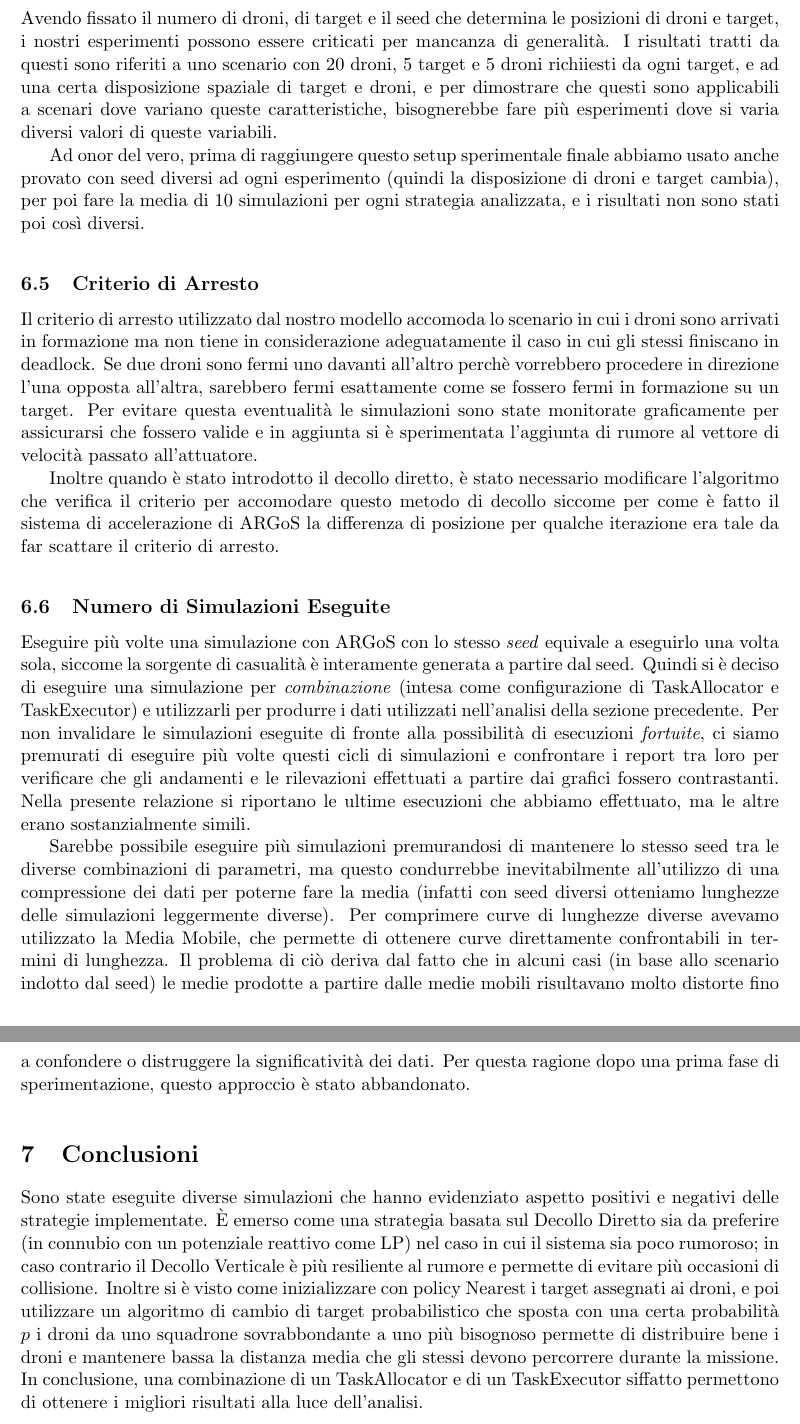
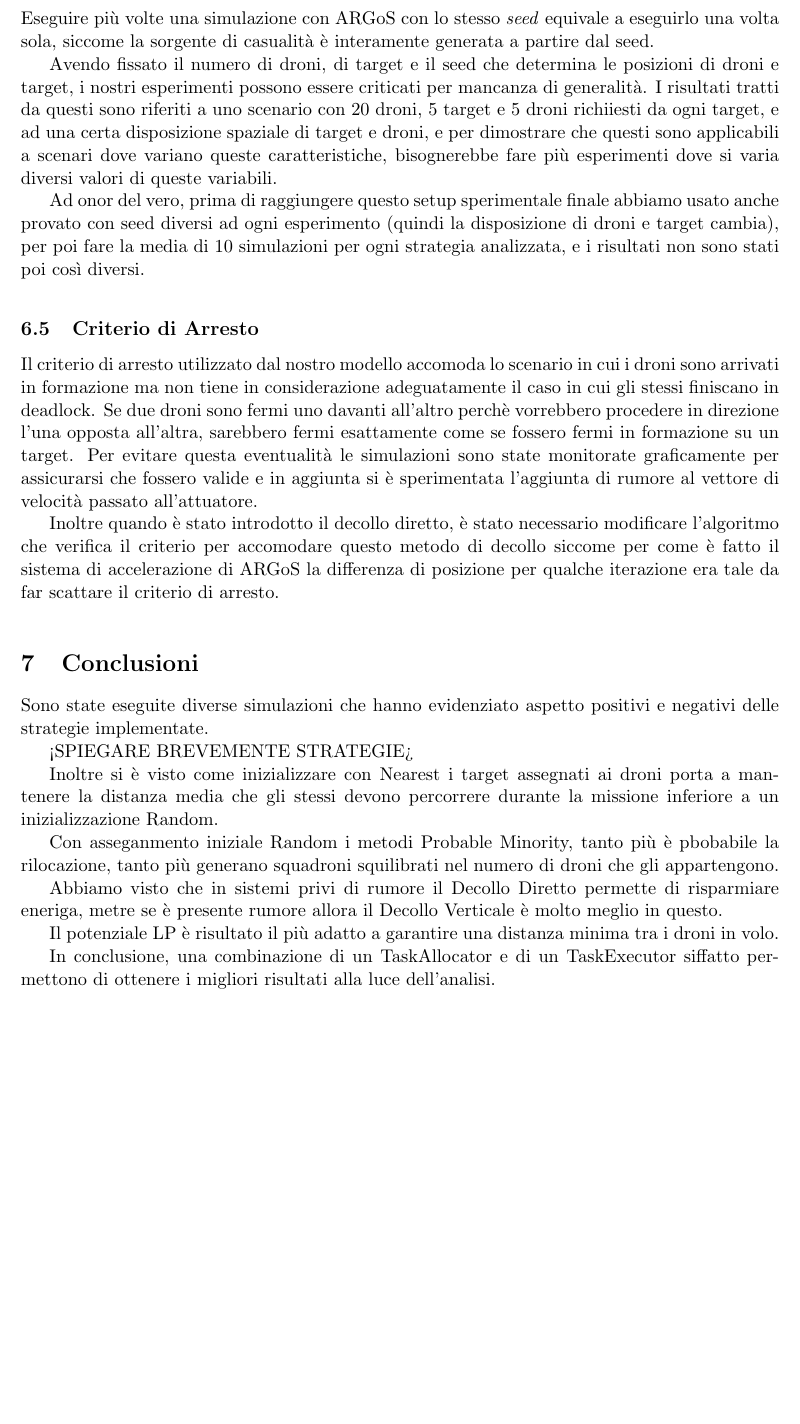
Before and after one commit to frefolli/argos-report, a LaTeX document (main.tex): two parts of pages 18 and 19 of 19 before the commit and part of page 18 of 19 after it, the two joined at a grey line, cut so that both start at the same text, the shorter picture padded with empty space. Compiled offline with pdfLaTeX.

Commit message:
conclusioni + typo

```diff
--- a/main.tex
+++ b/main.tex
@@ -395,6 +395,8 @@ Se due droni collidono non \`e stato definito un comportamento specifico: nella
 
 
 \subsection{Generalit\`a}
+Eseguire pi\`u volte una simulazione con ARGoS con lo stesso \textit{seed} equivale a eseguirlo una volta sola, siccome la sorgente di casualit\`a \`e interamente generata a partire dal seed.
+
 Avendo fissato il numero di droni, di target e il seed che determina le posizioni di droni e target, i nostri esperimenti possono essere criticati per mancanza di generalità. I risultati tratti da questi sono riferiti a uno scenario con 20 droni, 5 target e 5 droni richiiesti da ogni target, e ad una certa disposizione spaziale di target e droni, e per dimostrare che questi sono applicabili a scenari dove variano queste caratteristiche, bisognerebbe fare più esperimenti dove si varia diversi valori di queste variabili.
 
 Ad onor del vero, prima di raggiungere questo setup sperimentale finale abbiamo usato anche provato con seed diversi ad ogni esperimento (quindi la disposizione di droni e target cambia), per poi fare la media di 10 simulazioni per ogni strategia analizzata, e i risultati non sono stati poi così diversi.
@@ -408,22 +410,23 @@ Per evitare questa eventualit\`a le simulazioni sono state monitorate graficamen
 
 Inoltre quando \`e stato introdotto il decollo diretto, \`e stato necessario modificare l'algoritmo che verifica il criterio per accomodare questo metodo di decollo siccome per come \`e fatto il sistema di accelerazione di ARGoS la differenza di posizione per qualche iterazione era tale da far scattare il criterio di arresto.
 
-\subsection{Numero di Simulazioni Eseguite}
 
-Eseguire pi\`u volte una simulazione con ARGoS con lo stesso \textit{seed} equivale a eseguirlo una volta sola, siccome la sorgente di casualit\`a \`e interamente generata a partire dal seed.
-Quindi si \`e deciso di eseguire una simulazione per \textit{combinazione} (intesa come configurazione di TaskAllocator e TaskExecutor) e utilizzarli per produrre i dati utilizzati nell'analisi della sezione precedente.
-Per non invalidare le simulazioni eseguite di fronte alla possibilit\`a di esecuzioni \textit{fortuite}, ci siamo premurati di eseguire pi\`u volte questi cicli di simulazioni e confrontare i report tra loro per verificare che gli andamenti e le rilevazioni effettuati a partire dai grafici fossero contrastanti.
-Nella presente relazione si riportano le ultime esecuzioni che abbiamo effettuato, ma le altre erano sostanzialmente simili.
-
-Sarebbe possibile eseguire pi\`u simulazioni premurandosi di mantenere lo stesso seed tra le diverse combinazioni di parametri, ma questo condurrebbe inevitabilmente all'utilizzo di una compressione dei dati per poterne fare la media (infatti con seed diversi otteniamo lunghezze delle simulazioni leggermente diverse).
-Per comprimere curve di lunghezze diverse avevamo utilizzato la Media Mobile, che permette di ottenere curve direttamente confrontabili in termini di lunghezza. Il problema di ci\`o deriva dal fatto che in alcuni casi (in base allo scenario indotto dal seed) le medie prodotte a partire dalle medie mobili risultavano molto distorte fino a confondere o distruggere la significativit\`a dei dati.
-Per questa ragione dopo una prima fase di sperimentazione, questo approccio \`e stato abbandonato.
 
 \section{Conclusioni}
 
 Sono state eseguite diverse simulazioni che hanno evidenziato aspetto positivi e negativi delle strategie implementate.
-\`E emerso come una strategia basata sul Decollo Diretto sia da preferire (in connubio con un potenziale reattivo come LP) nel caso in cui il sistema sia poco rumoroso; in caso contrario il Decollo Verticale \`e pi\`u resiliente al rumore e permette di evitare pi\`u occasioni di collisione.
-Inoltre si \`e visto come inizializzare con policy Nearest i target assegnati ai droni, e poi utilizzare un algoritmo di cambio di target probabilistico che sposta con una certa probabilit\`a $p$ i droni da uno squadrone sovrabbondante a uno pi\`u bisognoso permette di distribuire bene i droni e mantenere bassa la distanza media che gli stessi devono percorrere durante la missione.
+
+<SPIEGARE BREVEMENTE STRATEGIE>
+
+Inoltre si \`e visto come inizializzare con Nearest i target assegnati ai droni porta a  mantenere la distanza media che gli stessi devono percorrere durante la missione inferiore a un inizializzazione Random.
+
+Con asseganmento iniziale Random i metodi Probable Minority, tanto più è pbobabile la rilocazione, tanto pi\`u generano squadroni squilibrati nel numero di droni che gli appartengono.
+
+Abbiamo visto che in sistemi privi di rumore il Decollo Diretto permette di risparmiare eneriga, metre se è presente rumore allora il Decollo Verticale è molto meglio in questo.
+
+Il potenziale LP è risultato il più adatto a garantire una distanza minima tra i droni in volo.
+
+
 In conclusione, una combinazione di un TaskAllocator e di un TaskExecutor siffatto permettono di ottenere i migliori risultati alla luce dell'analisi.
 
 \printbibliography[title={Bibliografia}]
```
Also changed, not shown: main.tex (4 more changed lines).
